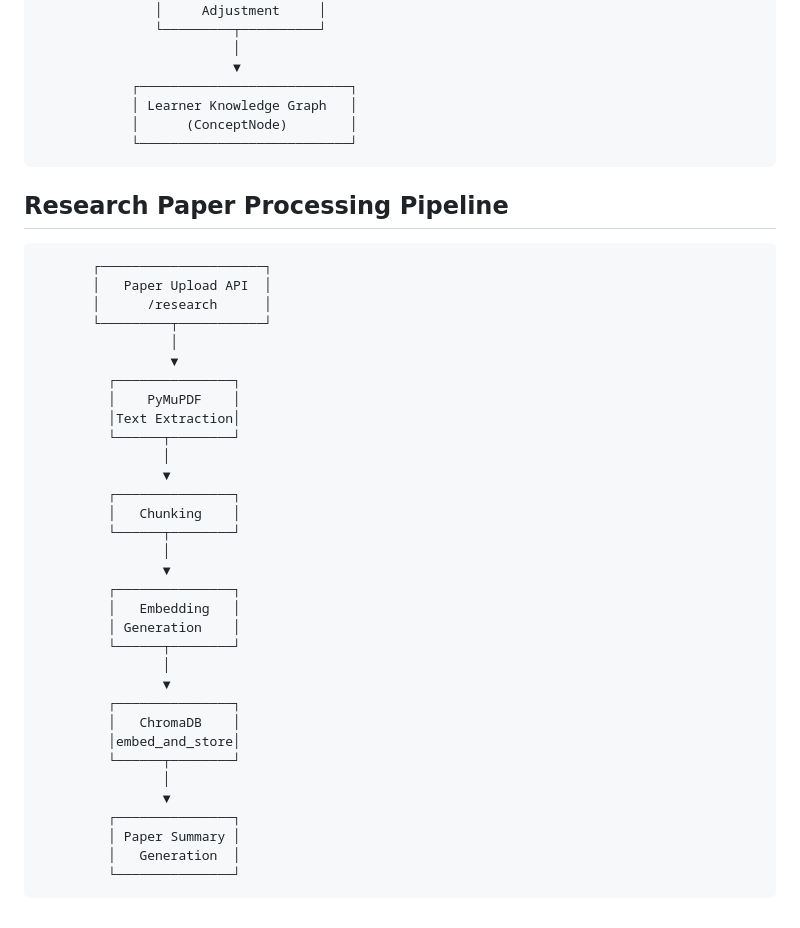
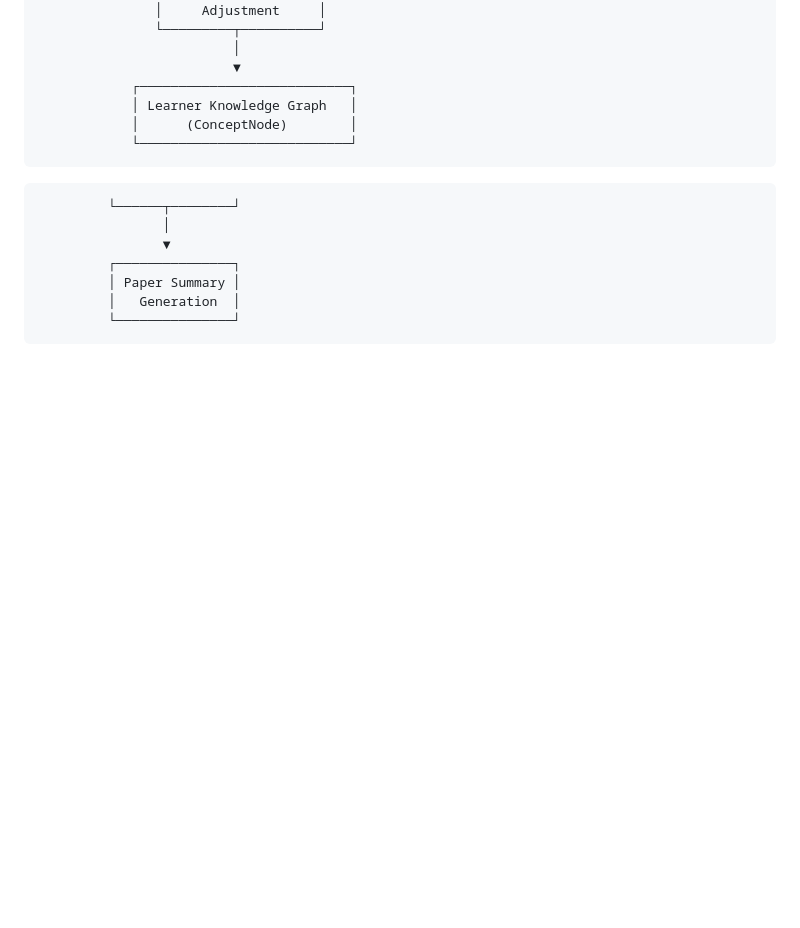
Before and after one commit to Ananya44444/OneLab, a Markdown page: README.md, the part around the change. GitHub-like rendering; blank space fills up the shorter version.

````diff
--- a/README.md
+++ b/README.md
@@ -59,33 +59,8 @@ OneLab demonstrates a minimal but production-minded architecture for an AI-power
             └───────────────────────────┘
 ```
 
-## Research Paper Processing Pipeline
-           ┌─────────────────────┐
-           │   Paper Upload API  │
-           │      /research      │
-           └─────────┬───────────┘
-                     │
-                     ▼
-             ┌───────────────┐
-             │    PyMuPDF    │
-             │Text Extraction│
-             └──────┬────────┘
-                    │
-                    ▼
-             ┌───────────────┐
-             │   Chunking    │
-             └──────┬────────┘
-                    │
-                    ▼
-             ┌───────────────┐
-             │   Embedding   │
-             │ Generation    │
-             └──────┬────────┘
-                    │
-                    ▼
-             ┌───────────────┐
-             │   ChromaDB    │
-             │embed_and_store│
+
+
              └──────┬────────┘
                     │
                     ▼
````
